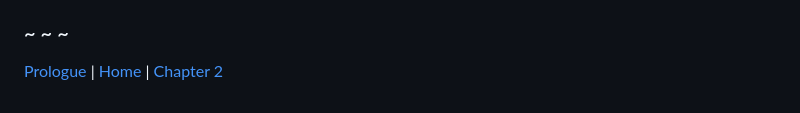
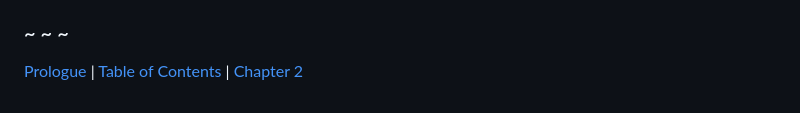
Before and after one commit to frypatch/The-Price-of-Remembering, a Markdown page: book/CHAPTER_01.md, the part around the change. Drawn GitHub-style.

Commit message:
Link Table of Contents in Footers (#20)
Link the "Table of Contents" in the chapter footers instead of the "Home" link. This will make for a better reading experience for people who are reading the book in the Github mobile app.

```diff
--- a/book/CHAPTER_01.md
+++ b/book/CHAPTER_01.md
@@ -108,4 +108,4 @@ The words came to rest like frost. Subtle, but colder than silence. Chronicler b
 
 ### ~ ~ ~
 
-[Prologue](Prologue.md) | [Home](../) | [Chapter 2](CHAPTER_02.md)
+[Prologue](Prologue.md) | [Table of Contents](../README.md#table-of-contents) | [Chapter 2](CHAPTER_02.md)
```
